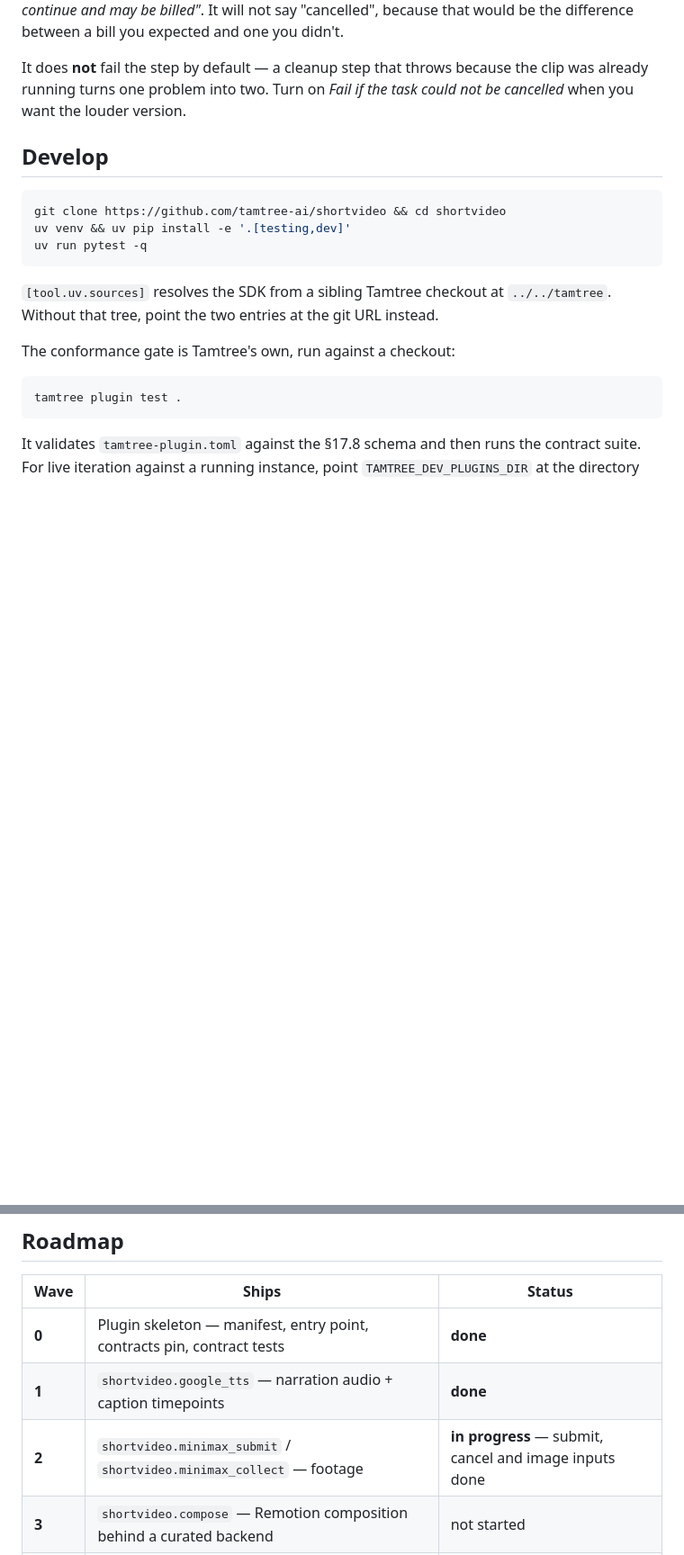
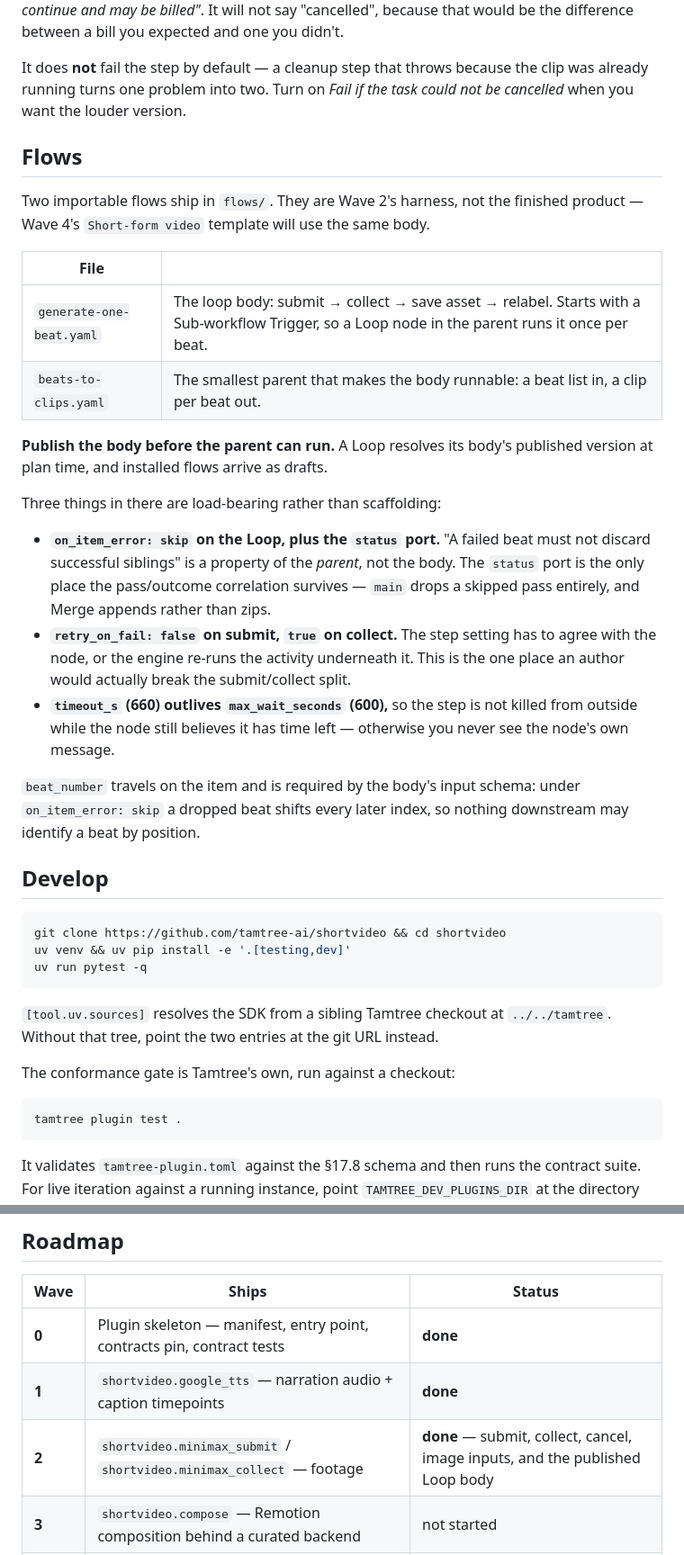
Before and after one commit to tamtree-ai/shortvideo, a Markdown page: README.md, 2 parts joined by grey strips. Shown at 90% size. Rendered like a GitHub page; blank space fills up the shorter version.

```diff
--- a/README.md
+++ b/README.md
@@ -154,6 +196,37 @@ that would be the difference between a bill you expected and one you didn't.
 It does **not** fail the step by default — a cleanup step that throws because the
 clip was already running turns one problem into two. Turn on *Fail if the task
 could not be cancelled* when you want the louder version.
+
+## Flows
+
+Two importable flows ship in `flows/`. They are Wave 2's harness, not the
+finished product — Wave 4's `Short-form video` template will use the same body.
+
+| File | |
+|---|---|
+| `generate-one-beat.yaml` | The loop body: submit → collect → save asset → relabel. Starts with a Sub-workflow Trigger, so a Loop node in the parent runs it once per beat. |
+| `beats-to-clips.yaml` | The smallest parent that makes the body runnable: a beat list in, a clip per beat out. |
+
+**Publish the body before the parent can run.** A Loop resolves its body's
+published version at plan time, and installed flows arrive as drafts.
+
+Three things in there are load-bearing rather than scaffolding:
+
+- **`on_item_error: skip` on the Loop, plus the `status` port.** "A failed beat
+  must not discard successful siblings" is a property of the *parent*, not the
+  body. The `status` port is the only place the pass/outcome correlation
+  survives — `main` drops a skipped pass entirely, and Merge appends rather than
+  zips.
+- **`retry_on_fail: false` on submit, `true` on collect.** The step setting has
+  to agree with the node, or the engine re-runs the activity underneath it. This
+  is the one place an author would actually break the submit/collect split.
+- **`timeout_s` (660) outlives `max_wait_seconds` (600),** so the step is not
+  killed from outside while the node still believes it has time left — otherwise
+  you never see the node's own message.
+
+`beat_number` travels on the item and is required by the body's input schema:
+under `on_item_error: skip` a dropped beat shifts every later index, so nothing
+downstream may identify a beat by position.
 
 ## Develop
 
@@ -221,7 +294,7 @@ than guessed at.
 |---|---|---|
 | **0** | Plugin skeleton — manifest, entry point, contracts pin, contract tests | **done** |
 | **1** | `shortvideo.google_tts` — narration audio + caption timepoints | **done** |
-| **2** | `shortvideo.minimax_submit` / `shortvideo.minimax_collect` — footage | **in progress** — submit, cancel and image inputs done |
+| **2** | `shortvideo.minimax_submit` / `shortvideo.minimax_collect` — footage | **done** — submit, collect, cancel, image inputs, and the published Loop body |
 | **3** | `shortvideo.compose` — Remotion composition behind a curated backend | not started |
 | **4** | Published template, attachment-aware approval, recovery | not started |
 
```
Also changed, not shown: other parts of README.md (+46 -4 lines).
